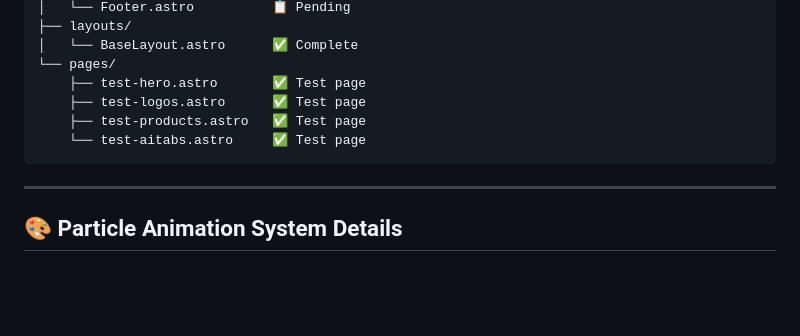
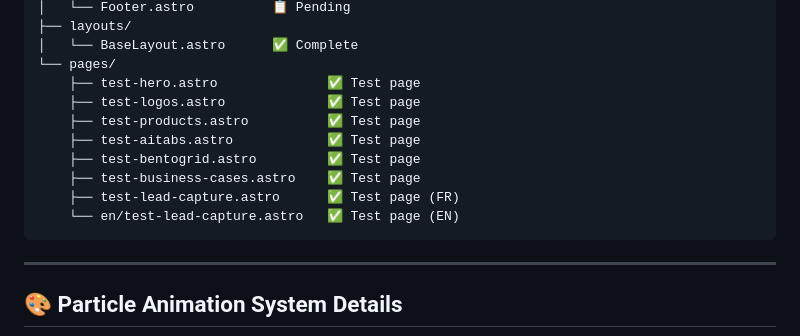
Before and after one commit to alexandrefed/www.vecia.fr, a Markdown page: docs/IMPLEMENTATION-STATUS.md, the part around one of its changes. GitHub-like rendering; blank space fills up the shorter version.

````diff
--- a/docs/IMPLEMENTATION-STATUS.md
+++ b/docs/IMPLEMENTATION-STATUS.md
@@ -147,10 +184,14 @@ src/
 ├── layouts/
 │   └── BaseLayout.astro      ✅ Complete
 └── pages/
-    ├── test-hero.astro       ✅ Test page
-    ├── test-logos.astro      ✅ Test page
-    ├── test-products.astro   ✅ Test page
-    └── test-aitabs.astro     ✅ Test page
+    ├── test-hero.astro              ✅ Test page
+    ├── test-logos.astro             ✅ Test page
+    ├── test-products.astro          ✅ Test page
+    ├── test-aitabs.astro            ✅ Test page
+    ├── test-bentogrid.astro         ✅ Test page
+    ├── test-business-cases.astro    ✅ Test page
+    ├── test-lead-capture.astro      ✅ Test page (FR)
+    └── en/test-lead-capture.astro   ✅ Test page (EN)
 ```
 
 ---
````
Also changed, not shown: other parts of docs/IMPLEMENTATION-STATUS.md (+44 -7 lines), docs/PHASE-CHECKLIST.md (+22 -4 lines).
